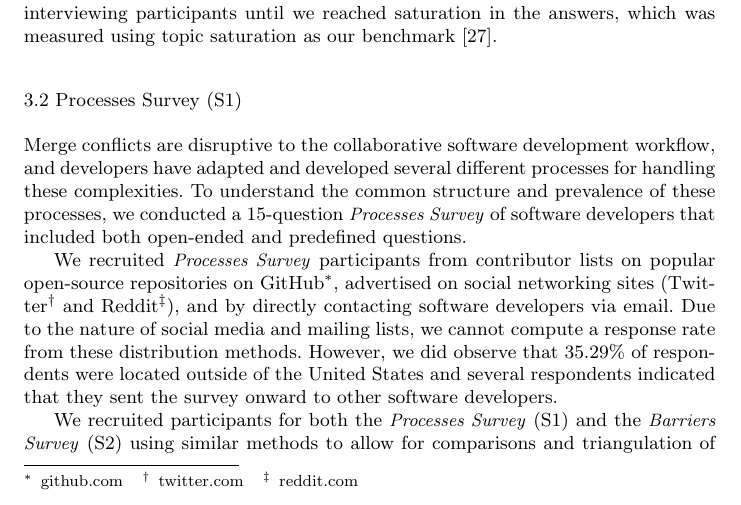
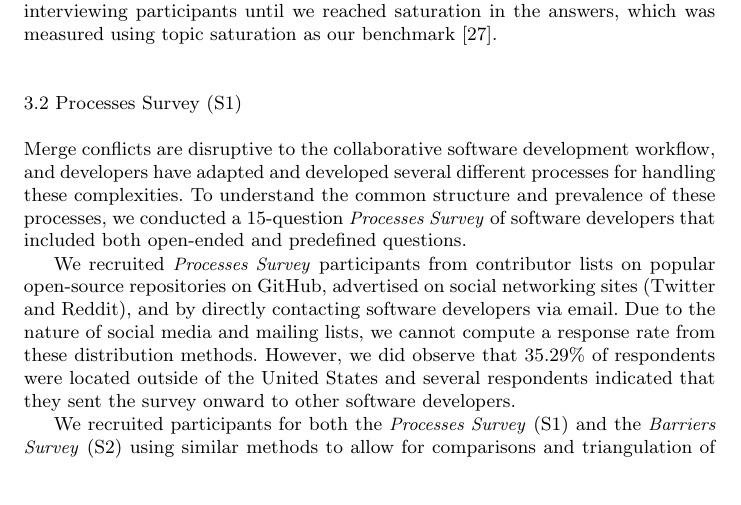
Before and after one commit to EPICLab/EMSE19-MergeConflicts, a LaTeX paper (main.tex, which reads Methodology.tex): part of page 7 of 24, cut so that both start at the same text, the shorter picture padded with empty space. Compiled offline with pdfLaTeX.

Commit message:
removed footnotes containing URLs for Twitter, Reddit, etc.

```diff
--- a/Methodology.tex
+++ b/Methodology.tex
@@ -83,7 +83,7 @@ We continued interviewing participants until we reached saturation in the answer
 Merge conflicts are disruptive to the collaborative software development workflow, and developers have adapted and developed several different processes for handling these complexities.
 To understand the common structure and prevalence of these processes, we conducted a 15-question \textit{Processes Survey} of software developers that included both open-ended and predefined questions.
 
-We recruited \textit{Processes Survey} participants from contributor lists on popular open-source repositories on GitHub\footnote{github.com}, advertised on social networking sites (Twitter\footnote{twitter.com} and Reddit\footnote{reddit.com}), and by directly contacting software developers via email.
+We recruited \textit{Processes Survey} participants from contributor lists on popular open-source repositories on GitHub, advertised on social networking sites (Twitter and Reddit), and by directly contacting software developers via email.
 Due to the nature of social media and mailing lists, we cannot compute a response rate from these distribution methods.
 However, we did observe that 35.29\% of respondents were located outside of the United States and several respondents indicated that they sent the survey onward to other software developers.
 
```
